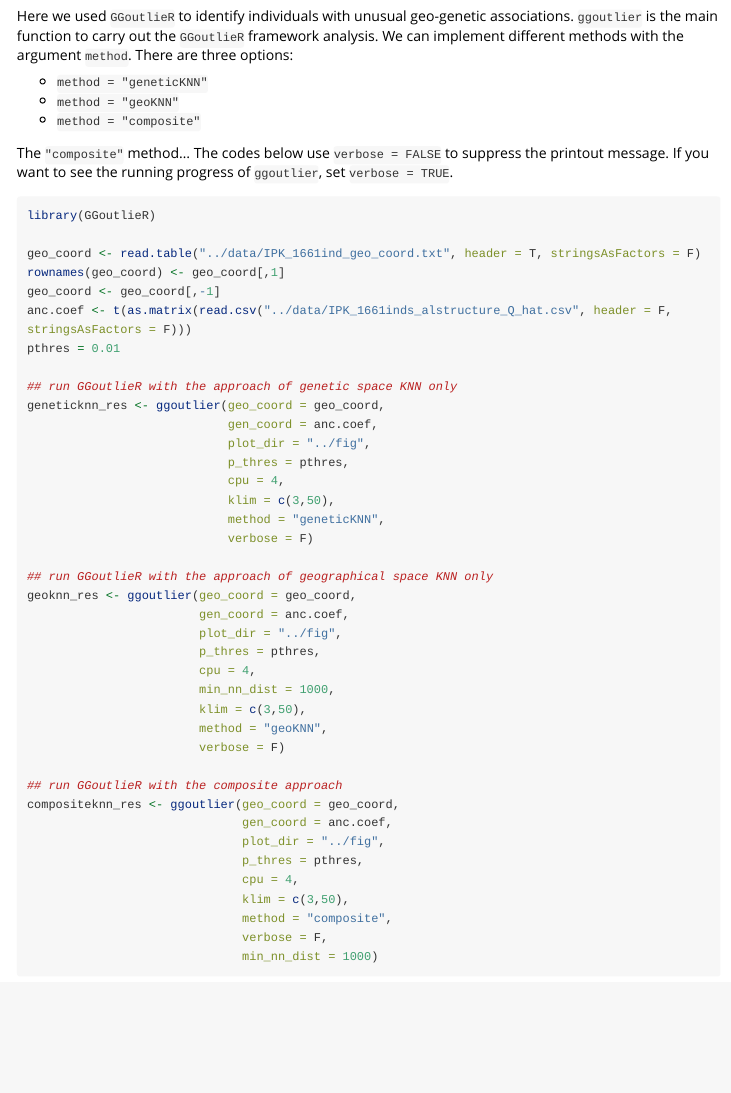
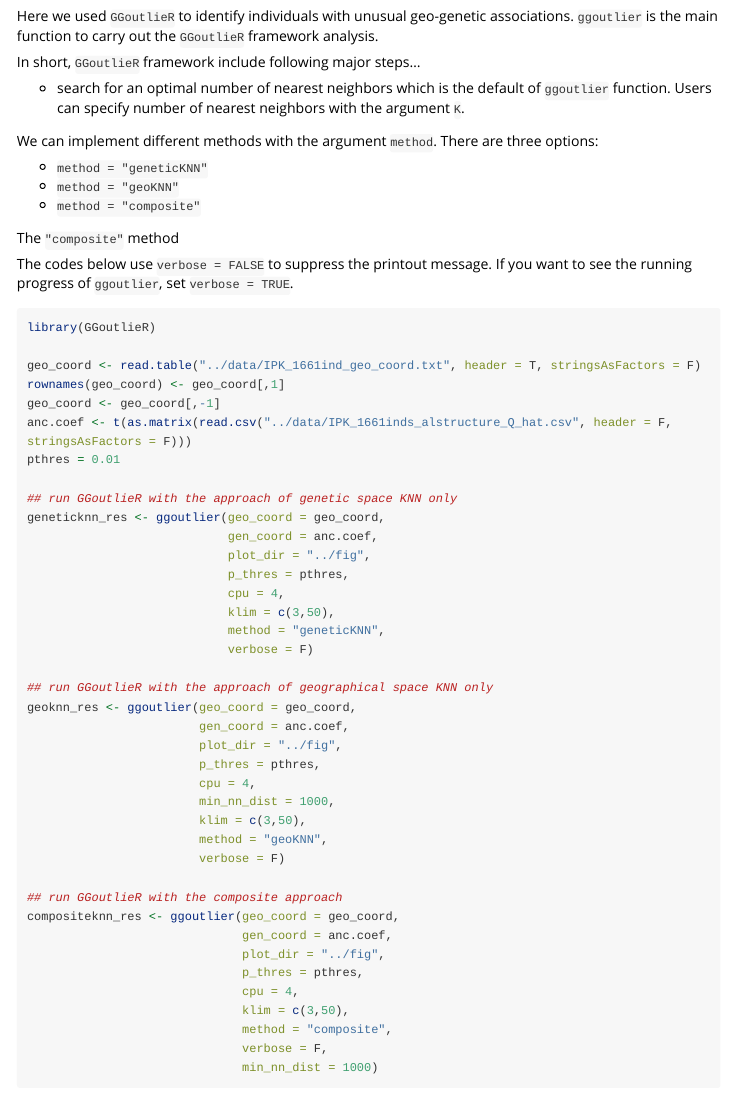
Before and after one commit to kjschmidlab/GGoutlieR, an R Markdown document (vignettes/outlier_detection.Rmd): the page in a window 1100 px wide, from 1300 px down. Rendered offline with R 4.5, knitr and Pandoc, with nearby package versions; some code elsewhere in the file could not run offline; long lines of code are wrapped.

Commit message:
update ggoutlier tutorial

```diff
--- a/vignettes/outlier_detection.Rmd
+++ b/vignettes/outlier_detection.Rmd
@@ -86,6 +86,11 @@ write.table(alsQ, "../data/IPK_1661inds_alstructure_Q_hat.csv", row.names = F, c
 
 Here we used `GGoutlieR` to identify individuals with unusual geo-genetic associations.
 `ggoutlier` is the main function to carry out the `GGoutlieR` framework analysis.
+
+In short, `GGoutlieR` framework include following major steps...
+
+* search for an optimal number of nearest neighbors which is the default of `ggoutlier` function. Users can specify number of nearest neighbors with the argument `K`.
+
 We can implement different methods with the argument `method`.
 There are three options:
 
```
Also changed, not shown: vignettes/outlier_detection.Rmd (4 more changed lines).
